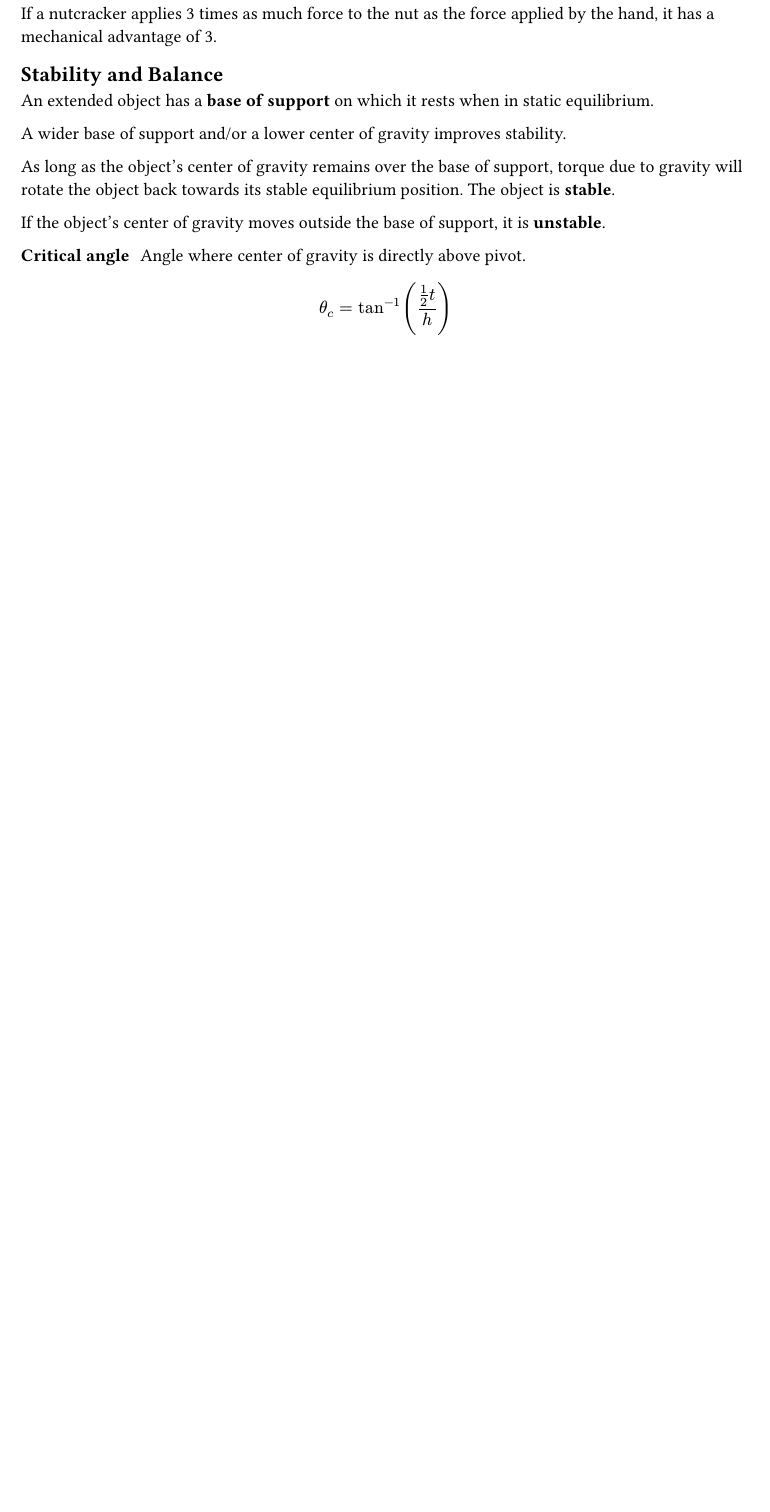
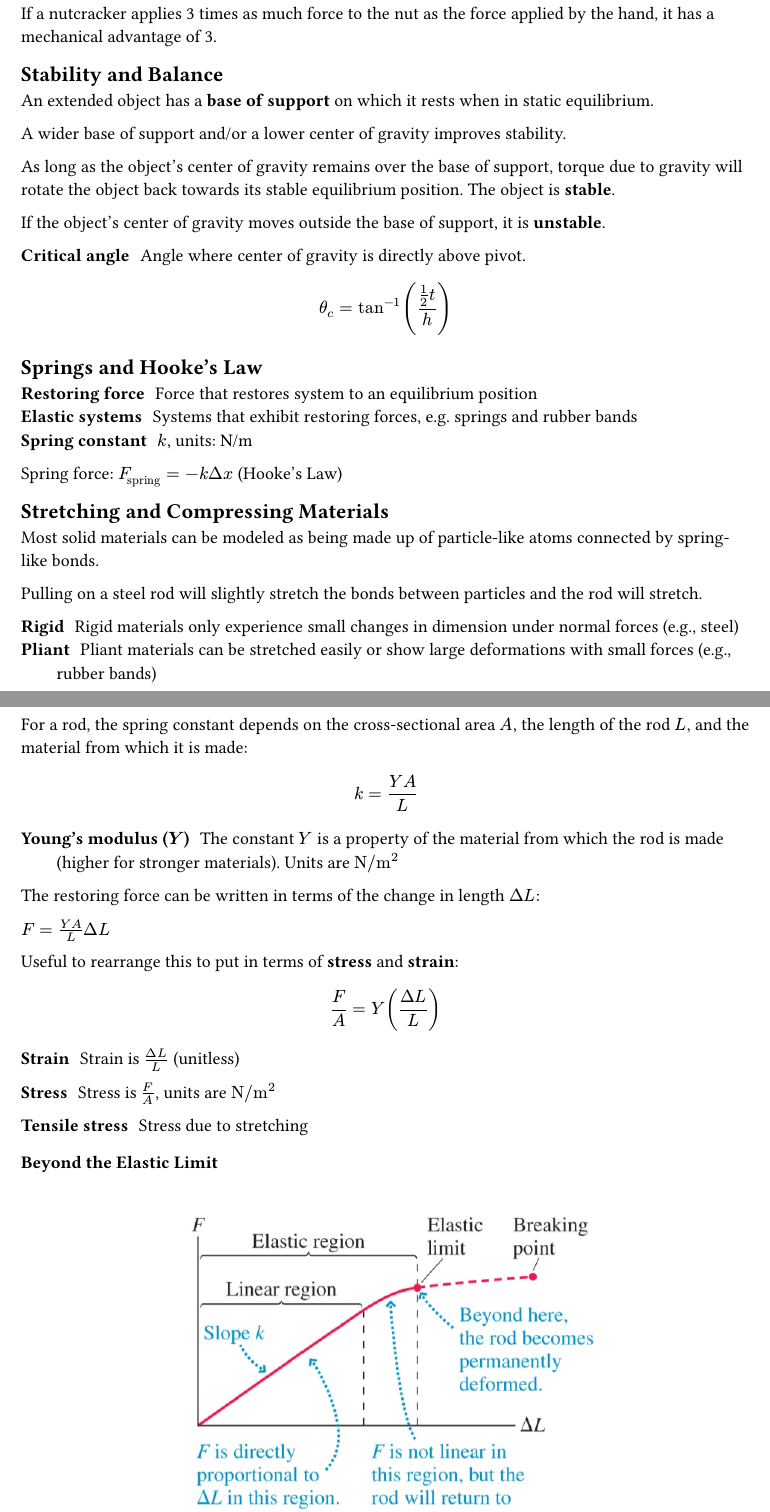
Before and after one commit to ysthakur/PHYS121-Notes, a Typst document (Notes/Ch8.typ): part of the page before the commit and two parts of pages 1 and 2 of 2 after it, the two joined at a grey line, cut so that both start at the same text, the shorter picture padded with empty space. Compiled offline with Typst 0.15.

Commit message:
Chapter 8 notes

```diff
--- a/Notes/Ch8.typ
+++ b/Notes/Ch8.typ
@@ -35,3 +35,41 @@ If the object's center of gravity moves outside the base of support, it is *unst
 / Critical angle: Angle where center of gravity is directly above pivot.
 
 $ theta_c = tan^(-1)((1/2 t) / h) $
+
+== Springs and Hooke's Law
+
+/ Restoring force: Force that restores system to an equilibrium position
+/ Elastic systems: Systems that exhibit restoring forces, e.g. springs and rubber bands
+/ Spring constant: $k$, units: N/m
+
+Spring force: $F_"spring" = -k Delta x$ (Hooke's Law)
+
+== Stretching and Compressing Materials
+
+Most solid materials can be modeled as being made up of particle-like atoms connected by spring-like bonds.
+
+Pulling on a steel rod will slightly stretch the bonds between particles and the rod will stretch.
+
+/ Rigid: Rigid materials only experience small changes in dimension under normal forces (e.g., steel)
+/ Pliant: Pliant materials can be stretched easily or show large deformations with small forces (e.g., rubber bands)
+
+For a rod, the spring constant depends on the cross-sectional area $A$, the length of the rod $L$, and the material from which it is made:
+
+$ k = (Y A)/L $
+
+/ Young's modulus ($Y$): The constant $Y$ is a property of the material from which the rod is made (higher for stronger materials). Units are $upright(N\/m^2)$
+
+The restoring force can be written in terms of the change in length $Delta L$:
+
+$ F = (Y A)/L Delta L$
+
+Useful to rearrange this to put in terms of *stress* and *strain*:
+
+$ F/A = Y((Delta L)/L) $
+
+/ Strain: Strain is $(Delta L)/L$ (unitless)
+
+/ Stress: Stress is $F/A$, units are $upright(N\/m^2)$
+/ Tensile stress: Stress due to stretching
+
+=== Beyond the Elastic Limit
```
Also changed, not shown: Notes/Ch7.typ (+0 -2 lines), Images/8-elastic-limit.png (added), main.pdf, Notes/Ch8.typ (12 more changed lines), 1 other file.
